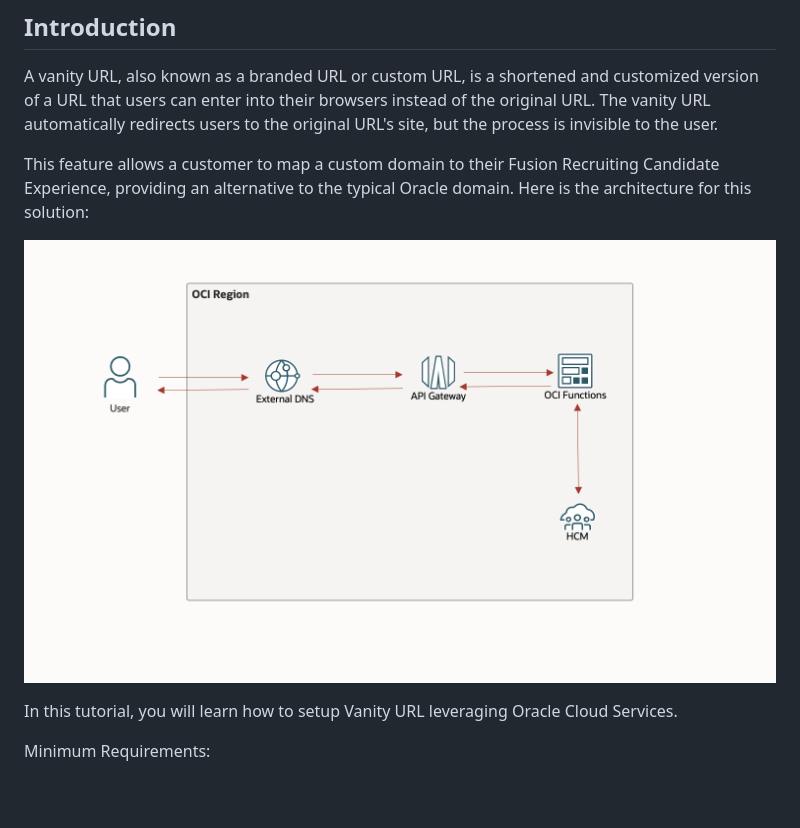
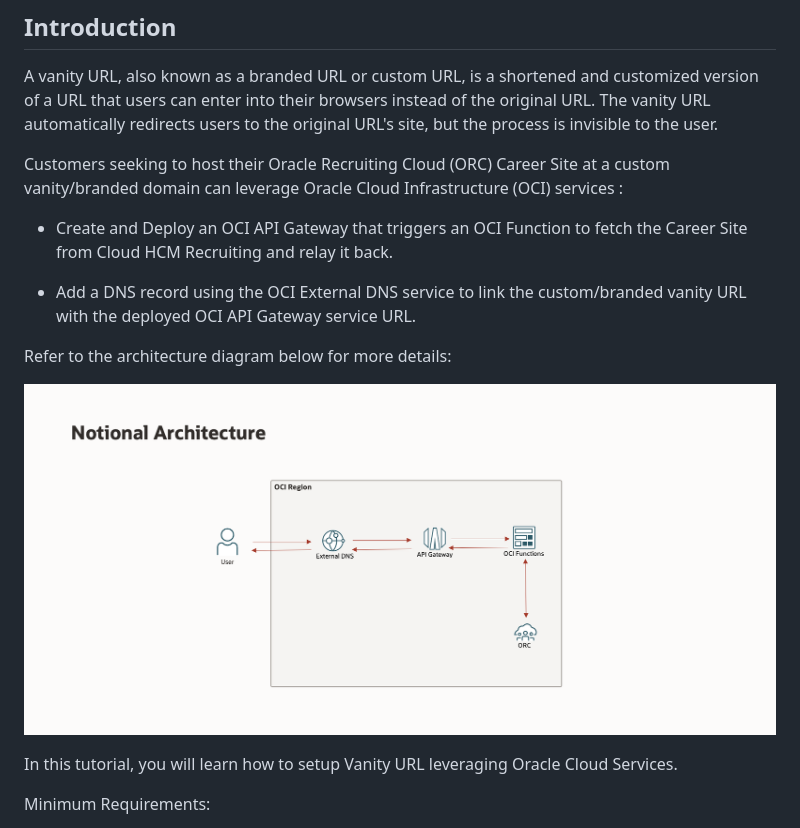
Before and after one commit to Cloud-Code-Innovate/ORCCareerSiteVanityUrl, a Markdown page: prereq/prereq.md, the part around the change. Drawn GitHub-style; pictures changed too: prereq/images/pre-req-arch.png (added); blank space fills up the shorter version.

Commit message:
updated the intro, arch

```diff
--- a/prereq/prereq.md
+++ b/prereq/prereq.md
@@ -4,9 +4,15 @@
 
 A vanity URL, also known as a branded URL or custom URL, is a shortened and customized version of a URL that users can enter into their browsers instead of the original URL. The vanity URL automatically redirects users to the original URL's site, but the process is invisible to the user.
 
-This feature allows a customer to map a custom domain to their Fusion Recruiting Candidate Experience, providing an alternative to the typical Oracle domain. Here is the architecture for this solution:
+Customers seeking to host their Oracle Recruiting Cloud (ORC) Career Site at a custom vanity/branded domain can leverage Oracle Cloud Infrastructure (OCI) services :
 
-![](images/pre-req-architecture.png " ")
+- Create and Deploy an OCI API Gateway that triggers an OCI Function to fetch the Career Site from Cloud HCM Recruiting and relay it back.
+
+- Add a DNS record using the OCI External DNS service to link the custom/branded vanity URL with the deployed OCI API Gateway service URL.
+
+Refer to the architecture diagram below for more details:
+
+![](images/pre-req-arch.png " ")
 
 In this tutorial, you will learn how to setup Vanity URL leveraging Oracle Cloud Services.
 
```
